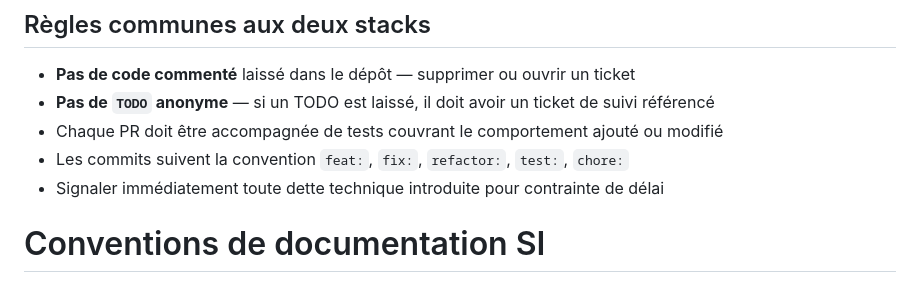
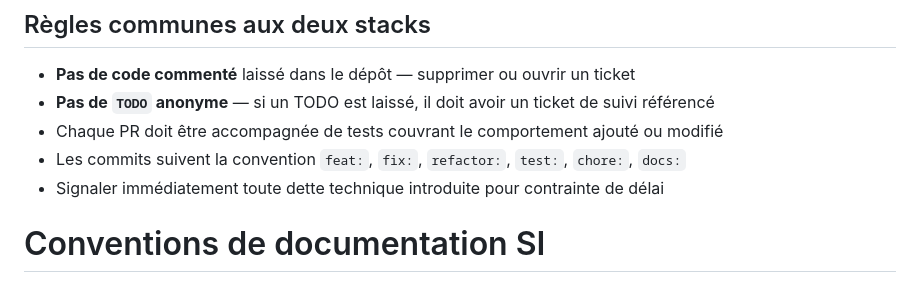
Before and after one commit to dbeaumont/macmarket, a Markdown page: CLAUDE.md, the part around the change. GitHub-like rendering.

Commit message:
chore: modification du fichier CLAUDE.md pour ajouter docs: dans la liste des préfixes possibles pour les descriptions de commit

```diff
--- a/CLAUDE.md
+++ b/CLAUDE.md
@@ -609,7 +609,7 @@ public record ErrorResponse(String code, String message, Instant timestamp) {}
 - **Pas de code commenté** laissé dans le dépôt — supprimer ou ouvrir un ticket
 - **Pas de `TODO` anonyme** — si un TODO est laissé, il doit avoir un ticket de suivi référencé
 - Chaque PR doit être accompagnée de tests couvrant le comportement ajouté ou modifié
-- Les commits suivent la convention `feat:`, `fix:`, `refactor:`, `test:`, `chore:`
+- Les commits suivent la convention `feat:`, `fix:`, `refactor:`, `test:`, `chore:`, `docs:`
 - Signaler immédiatement toute dette technique introduite pour contrainte de délai
 
 # Conventions de documentation SI
```
